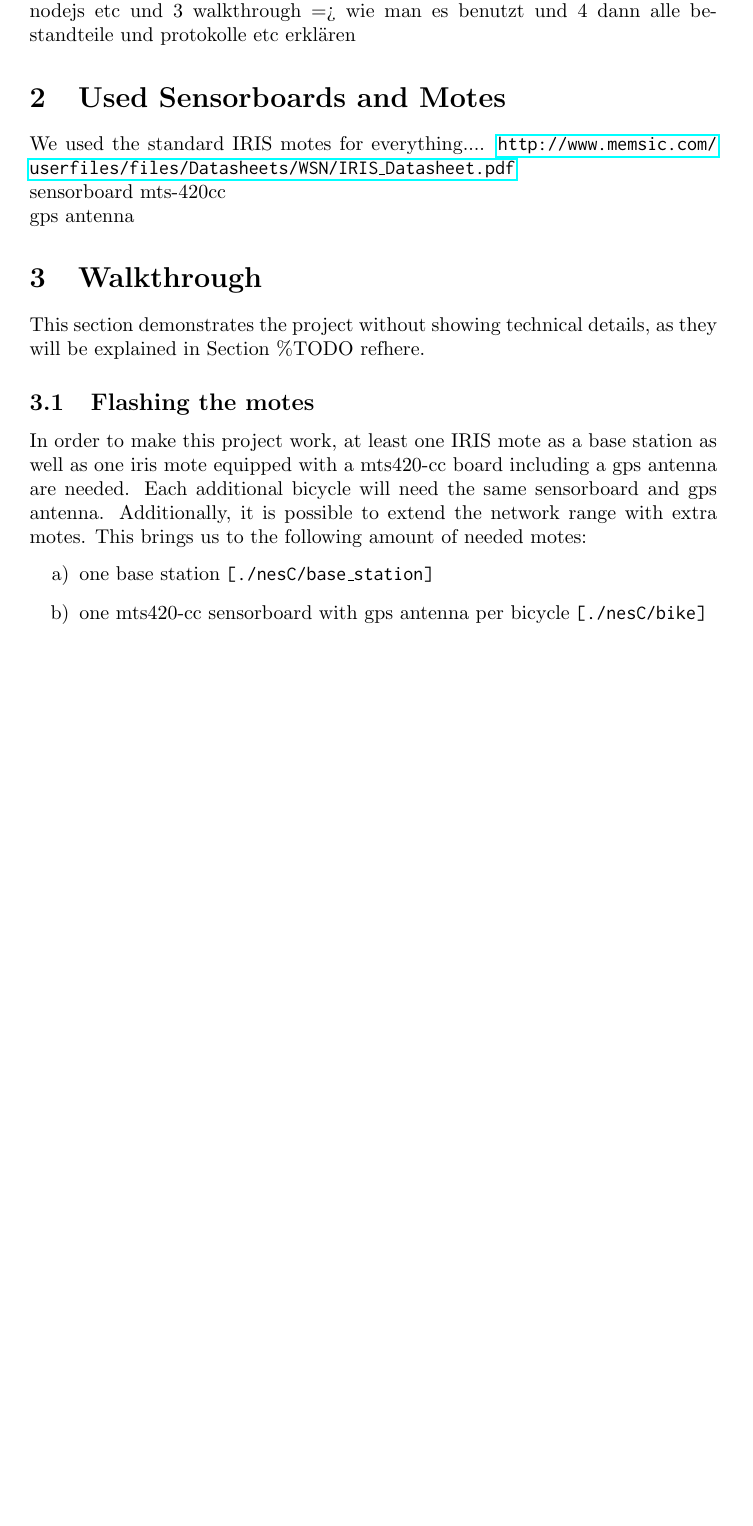
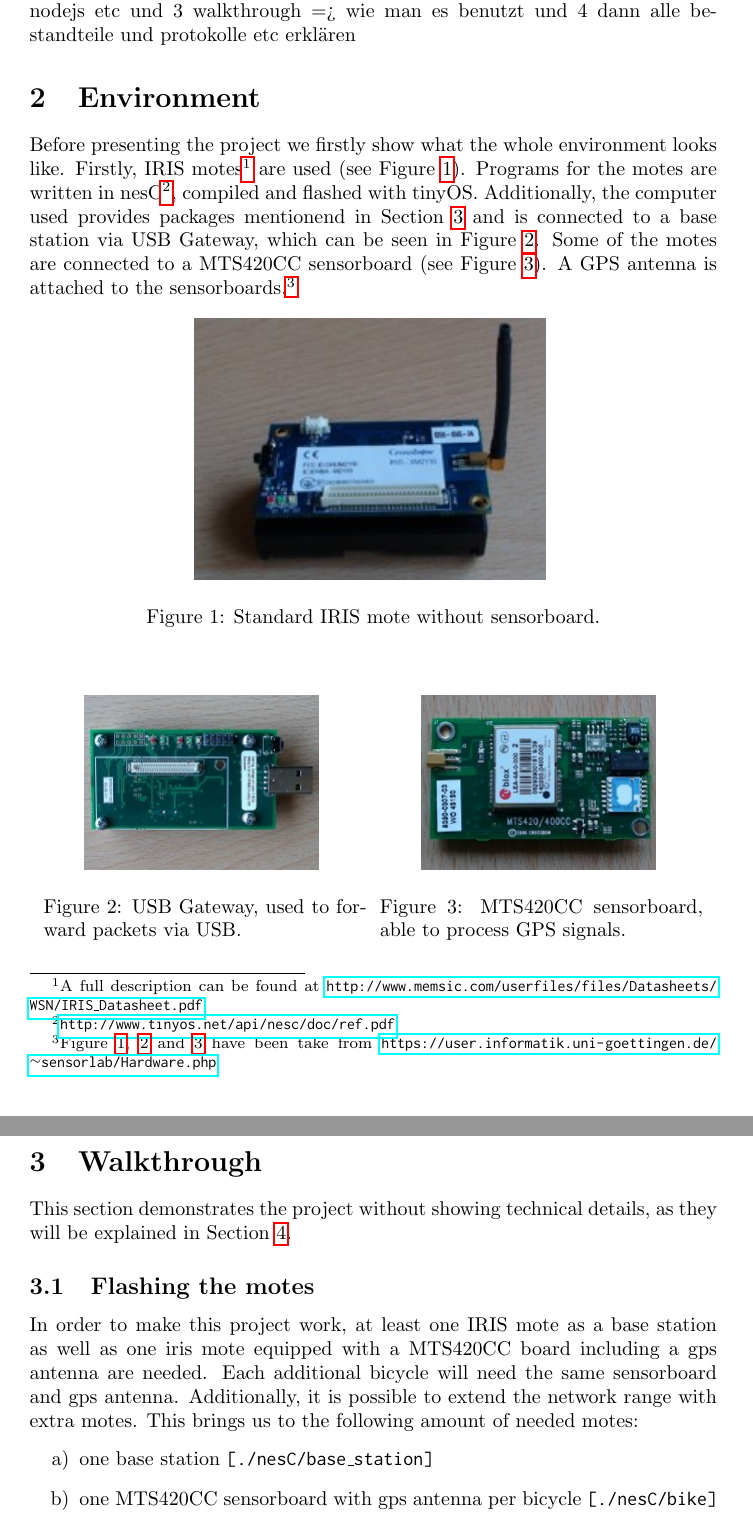
Before and after one commit to Cian47/anti_bicycle_theft, a LaTeX document (project_doc/project_doc.tex): part of page 3 of 11 before the commit and two parts of pages 3 and 4 of 12 after it, the two joined at a grey line, cut so that both start at the same text, the shorter picture padded with empty space. Compiled offline with pdfLaTeX.

Commit message:
section 2 + references added

```diff
--- a/project_doc/project_doc.tex
+++ b/project_doc/project_doc.tex
@@ -16,9 +16,6 @@
 
 %\usepackage{mdframed}
 \usepackage{enumerate}
-\newcommand{\goTo}{\texttt{GoTo}}
-\newcommand{\fail}{\texttt{Fail}}
-\newcommand{\outputf}{\texttt{Output}}
 %\usepackage[hyphenbreaks]{breakurl}
 
 \usepackage{graphicx} %\includegraphics
@@ -93,19 +90,46 @@
 Neues Vorgehen:
 also 1. intro, 2. used motes + sensorboard + mongodb + nodejs etc und 3 walkthrough => wie man es benutzt und 4 dann alle bestandteile und protokolle etc erklären
 
-\section{Used Sensorboards and Motes}
-We used the standard IRIS motes for everything....
-\url{http://www.memsic.com/userfiles/files/Datasheets/WSN/IRIS_Datasheet.pdf}\\
-sensorboard mts-420cc\\
-gps antenna
+\section{Environment}
+Before presenting the project we firstly show what the whole environment looks like. Firstly, IRIS motes\footnote{A full description can be found at \url{http://www.memsic.com/userfiles/files/Datasheets/WSN/IRIS_Datasheet.pdf}} are used (see Figure \ref{fig:mote}). Programs for the motes are written in nesC\footnote{\url{http://www.tinyos.net/api/nesc/doc/ref.pdf}}, compiled and flashed with tinyOS. Additionally, the computer used provides packages mentionend in Section \ref{sec:walkthrough} and is connected to a base station via USB Gateway, which can be seen in Figure \ref{fig:gateway}. Some of the motes are connected to a MTS420CC sensorboard (see Figure \ref{fig:420cc}). A GPS antenna is attached to the sensorboards.\footnote{Figure \ref{fig:mote}, \ref{fig:gateway} and \ref{fig:420cc} have been take from \url{https://user.informatik.uni-goettingen.de/~sensorlab/Hardware.php}}
+\begin{figure}[h!]
+\begin{center}
+\includegraphics[scale=0.75]{pics/mote.jpg}
+\caption{Standard IRIS mote without sensorboard.}
+\label{fig:mote}
+\end{center}
+\end{figure}
+\begin{figure}[h!]
 
-\section{Walkthrough}
-This section demonstrates the project without showing technical details, as they will be explained in Section \%TODO refhere.
+\begin{center}
+\begin{minipage}{0.47\textwidth}
+\begin{center}
+\includegraphics[scale=0.5]{pics/gateway.jpg}
+\caption{USB Gateway, used to forward packets via USB.}
+\label{fig:gateway}
+\end{center}
+\end{minipage}
+\begin{minipage}{0.06\textwidth}
+\end{minipage}
+\begin{minipage}{0.47\textwidth}
+\begin{center}
+\includegraphics[scale=0.5]{pics/420cc.jpg}
+\caption{MTS420CC sensorboard, able to process GPS signals.}
+\label{fig:420cc}
+\end{center}
+\end{minipage}
+
+\end{center}
+
+\end{figure}
+
+\section{Walkthrough}\label{sec:walkthrough}
+This section demonstrates the project without showing technical details, as they will be explained in Section \ref{sec:insight}.
 \subsection{Flashing the motes}
-In order to make this project work, at least one IRIS mote as a base station as well as one iris mote equipped with a mts420-cc board including a gps antenna are needed. Each additional bicycle will need the same sensorboard and gps antenna. Additionally, it is possible to extend the network range with extra motes. This brings us to the following amount of needed motes:
+In order to make this project work, at least one IRIS mote as a base station as well as one iris mote equipped with a MTS420CC board including a gps antenna are needed. Each additional bicycle will need the same sensorboard and gps antenna. Additionally, it is possible to extend the network range with extra motes. This brings us to the following amount of needed motes:
 \begin{enumerate}
 \item[a)] one base station \texttt{[./nesC/base\_station]}
-\item[b)] one mts420-cc sensorboard with gps antenna per bicycle \texttt{[./nesC/bike]}
+\item[b)] one MTS420CC sensorboard with gps antenna per bicycle \texttt{[./nesC/bike]}
 \item[c)] any amount of network node motes \texttt{[./nesC/nodes]}
 \end{enumerate}
 \subsection{Starting MongoDB, NodeJS and SerialForwarder}
```
Also changed, not shown: project_doc/pics/420cc.jpg (added), project_doc/pics/gateway.jpg (added), project_doc/pics/mote.jpg (added), project_doc/project_doc.pdf, project_doc/project_doc.tex (8 more changed lines).
